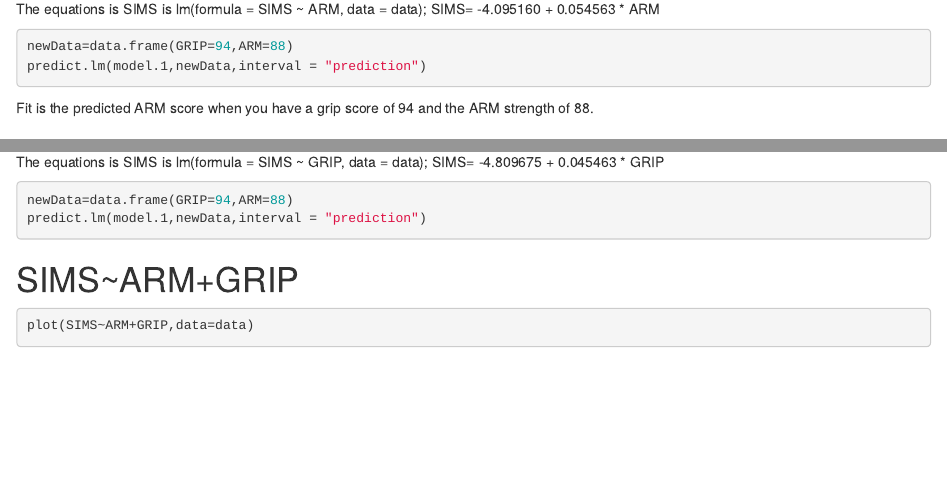
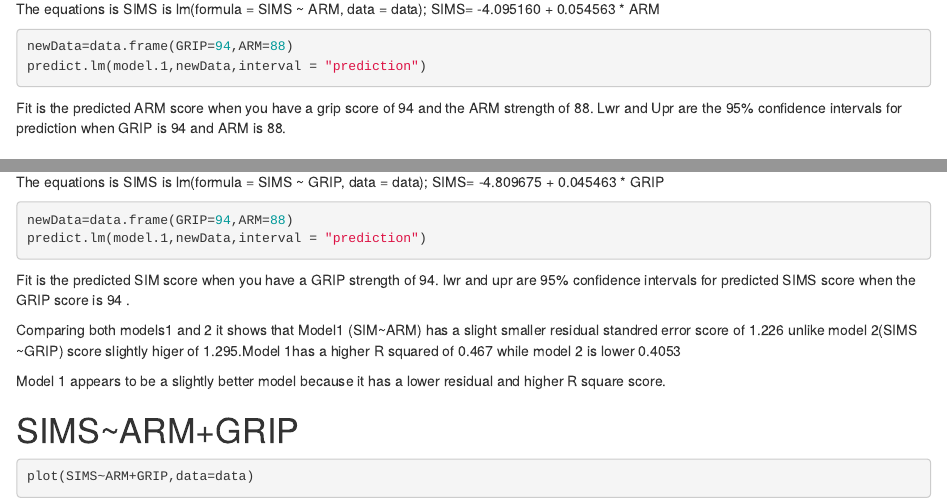
Before and after one commit to cguardado9/WRITEUPLINEAR, an R Markdown document (LinearM.Rmd): the page in a window 1100 px wide, from 730 px down, and a second part further down, joined at a grey line. Rendered offline with R 4.5, knitr and Pandoc, with nearby package versions; the code chunks are not run, so their results and figures are left out.

Commit message:
finish comapring model one and two

````diff
--- a/LinearM.Rmd
+++ b/LinearM.Rmd
@@ -60,6 +60,9 @@ newData=data.frame(GRIP=94,ARM=88)
 predict.lm(model.1,newData,interval = "prediction")
 ```
 Fit is the predicted ARM score when you have a grip score of 94 and the ARM strength of 88.
+ Lwr and Upr are the 95% confidence intervals for prediction when GRIP is 94 and ARM is 88.
+
+
 
 
 # SIMS~GRIP REGRESSION
@@ -98,8 +101,12 @@ newData=data.frame(GRIP=94,ARM=88)
 predict.lm(model.1,newData,interval = "prediction")
 ```
 
+Fit is the predicted SIM score when you have a GRIP strength of 94.
+lwr and upr are 95% confidence intervals for predicted SIMS score when the GRIP score  is 94 .
 
+Comparing both models1 and 2 it shows that Model1 (SIM~ARM) has a slight smaller residual standred error score of 1.226 unlike model 2(SIMS ~GRIP) score slightly higer of 1.295.Model 1has a higher R squared of 0.467 while model 2 is lower 0.4053
 
+ Model 1 appears to be a slightly better model because it has a lower residual and higher R square score.
 
 
 # SIMS~ARM+GRIP
````
